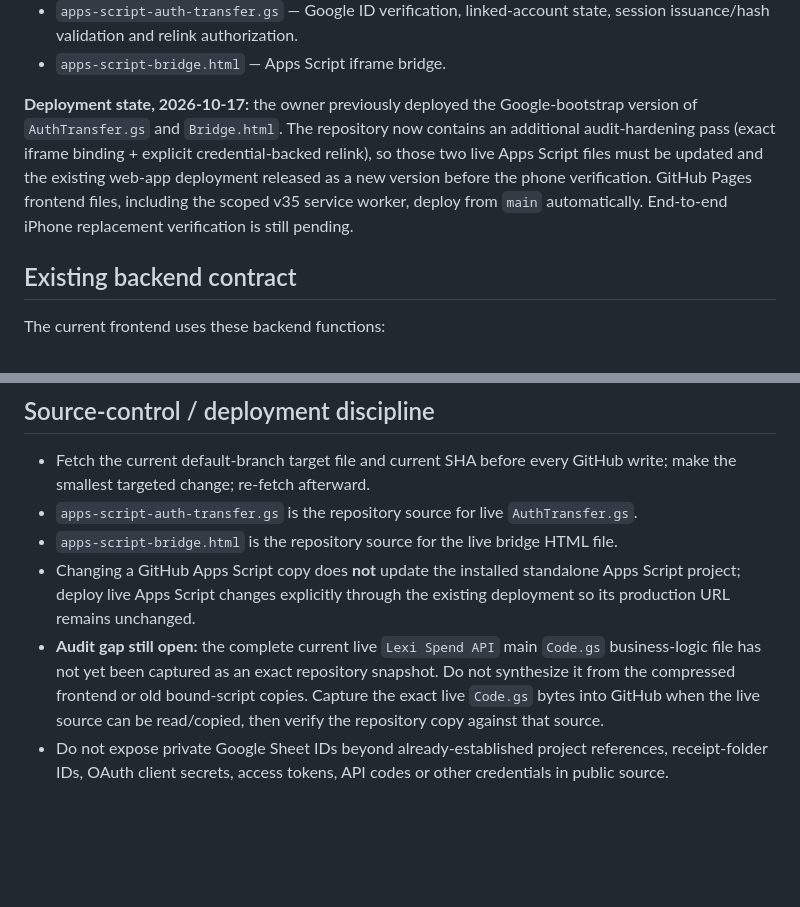
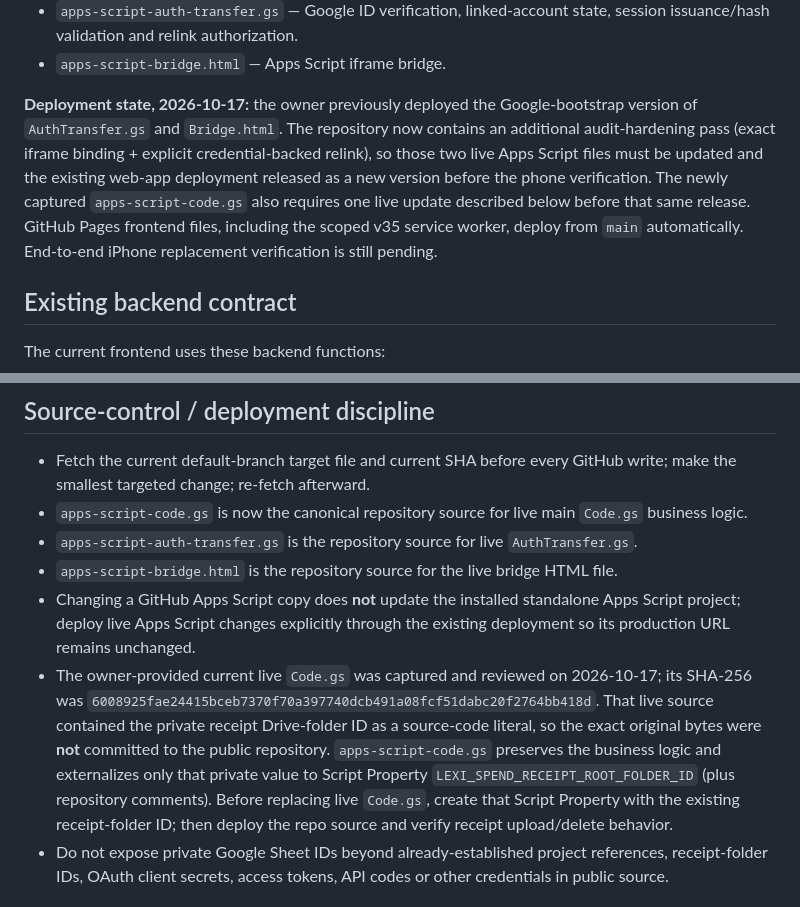
Before and after one commit to leiaorgana85-create/lexi-spend, a Markdown page: README.md, 2 parts joined by grey strips. Drawn GitHub-style; blank space fills up the shorter version.

Commit message:
Document canonical Spend Code.gs and private receipt-folder property

```diff
--- a/README.md
+++ b/README.md
@@ -57,7 +57,7 @@ Auth implementation files:
 - `apps-script-auth-transfer.gs` — Google ID verification, linked-account state, session issuance/hash validation and relink authorization.
 - `apps-script-bridge.html` — Apps Script iframe bridge.
 
-**Deployment state, 2026-10-17:** the owner previously deployed the Google-bootstrap version of `AuthTransfer.gs` and `Bridge.html`. The repository now contains an additional audit-hardening pass (exact iframe binding + explicit credential-backed relink), so those two live Apps Script files must be updated and the existing web-app deployment released as a new version before the phone verification. GitHub Pages frontend files, including the scoped v35 service worker, deploy from `main` automatically. End-to-end iPhone replacement verification is still pending.
+**Deployment state, 2026-10-17:** the owner previously deployed the Google-bootstrap version of `AuthTransfer.gs` and `Bridge.html`. The repository now contains an additional audit-hardening pass (exact iframe binding + explicit credential-backed relink), so those two live Apps Script files must be updated and the existing web-app deployment released as a new version before the phone verification. The newly captured `apps-script-code.gs` also requires one live update described below before that same release. GitHub Pages frontend files, including the scoped v35 service worker, deploy from `main` automatically. End-to-end iPhone replacement verification is still pending.
 
 ## Existing backend contract
 
@@ -99,10 +99,11 @@ The `Stays` tab owns stay names/dates, rent and stay-specific fixed/extra costs.
 ## Source-control / deployment discipline
 
 - Fetch the current default-branch target file and current SHA before every GitHub write; make the smallest targeted change; re-fetch afterward.
+- `apps-script-code.gs` is now the canonical repository source for live main `Code.gs` business logic.
 - `apps-script-auth-transfer.gs` is the repository source for live `AuthTransfer.gs`.
 - `apps-script-bridge.html` is the repository source for the live bridge HTML file.
 - Changing a GitHub Apps Script copy does **not** update the installed standalone Apps Script project; deploy live Apps Script changes explicitly through the existing deployment so its production URL remains unchanged.
-- **Audit gap still open:** the complete current live `Lexi Spend API` main `Code.gs` business-logic file has not yet been captured as an exact repository snapshot. Do not synthesize it from the compressed frontend or old bound-script copies. Capture the exact live `Code.gs` bytes into GitHub when the live source can be read/copied, then verify the repository copy against that source.
+- The owner-provided current live `Code.gs` was captured and reviewed on 2026-10-17; its SHA-256 was `6008925fae24415bceb7370f70a397740dcb491a08fcf51dabc20f2764bb418d`. That live source contained the private receipt Drive-folder ID as a source-code literal, so the exact original bytes were **not** committed to the public repository. `apps-script-code.gs` preserves the business logic and externalizes only that private value to Script Property `LEXI_SPEND_RECEIPT_ROOT_FOLDER_ID` (plus repository comments). Before replacing live `Code.gs`, create that Script Property with the existing receipt-folder ID; then deploy the repo source and verify receipt upload/delete behavior.
 - Do not expose private Google Sheet IDs beyond already-established project references, receipt-folder IDs, OAuth client secrets, access tokens, API codes or other credentials in public source.
 
 ## Regression checklist
```
